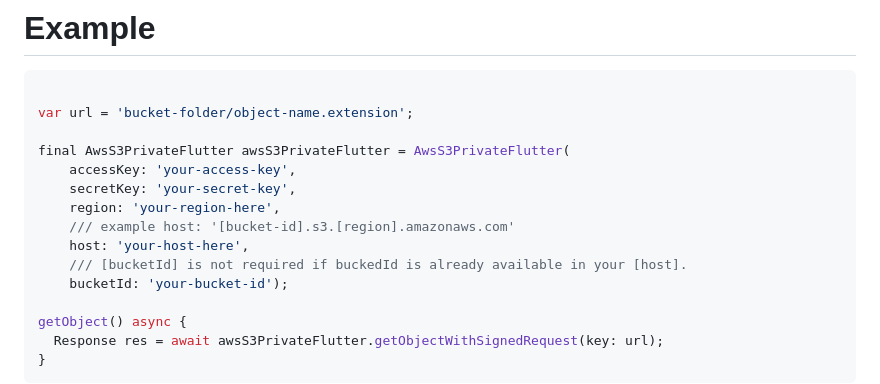
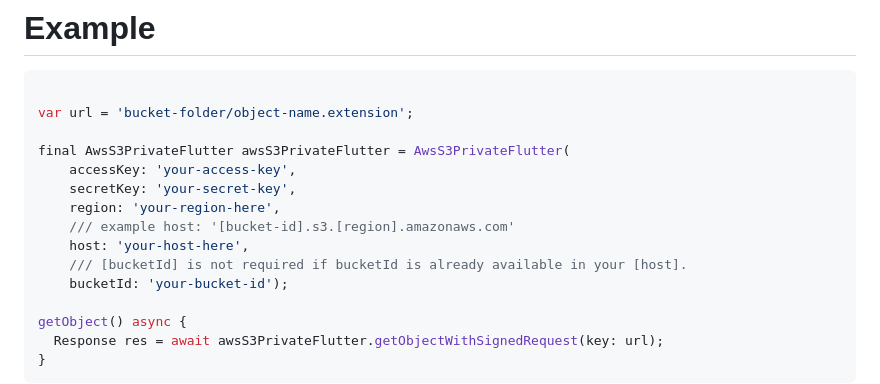
Before and after one commit to mtzinfotech/aws_s3_private_flutter, a Markdown page: README.md, the part around the change. Rendered like a GitHub page.

```diff
--- a/README.md
+++ b/README.md
@@ -74,7 +74,7 @@ final AwsS3PrivateFlutter awsS3PrivateFlutter = AwsS3PrivateFlutter(
     region: 'your-region-here',
     /// example host: '[bucket-id].s3.[region].amazonaws.com'
     host: 'your-host-here',
-    /// [bucketId] is not required if buckedId is already available in your [host].
+    /// [bucketId] is not required if bucketId is already available in your [host].
     bucketId: 'your-bucket-id');
 
 getObject() async {
```
